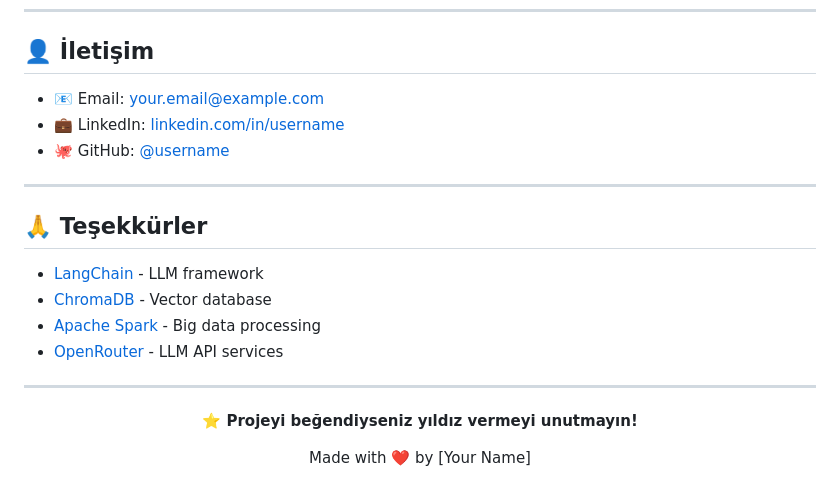
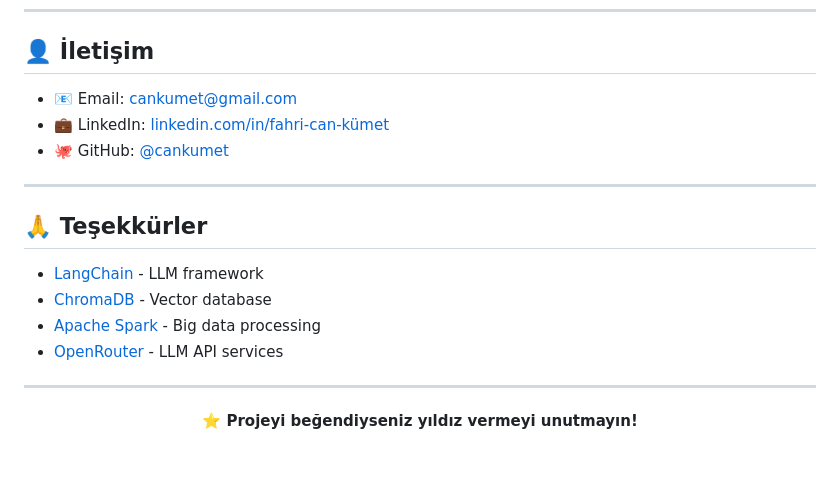
Before and after one commit to CanKumet/CanliHaberAsistani, a Markdown page: README.md, the part around the change. Rendered like a GitHub page; blank space fills up the shorter version.

```diff
--- a/README.md
+++ b/README.md
@@ -342,9 +342,9 @@ Bu proje MIT lisansı altında lisanslanmıştır. Detaylar için [LICENSE](LICE
 
 ## 👤 **İletişim**
 
-- 📧 Email: your.email@example.com
-- 💼 LinkedIn: [linkedin.com/in/username](https://linkedin.com/in/username)
-- 🐙 GitHub: [@username](https://github.com/username)
+- 📧 Email: cankumet@gmail.com
+- 💼 LinkedIn: [linkedin.com/in/fahri-can-kümet](https://www.linkedin.com/in/fahri-can-k%C3%BCmet/)
+- 🐙 GitHub: [@cankumet](https://github.com/cankumet)
 
 ---
 
@@ -361,6 +361,4 @@ Bu proje MIT lisansı altında lisanslanmıştır. Detaylar için [LICENSE](LICE
 
 **⭐ Projeyi beğendiyseniz yıldız vermeyi unutmayın!**
 
-Made with ❤️ by [Your Name]
-
 </div>
```
